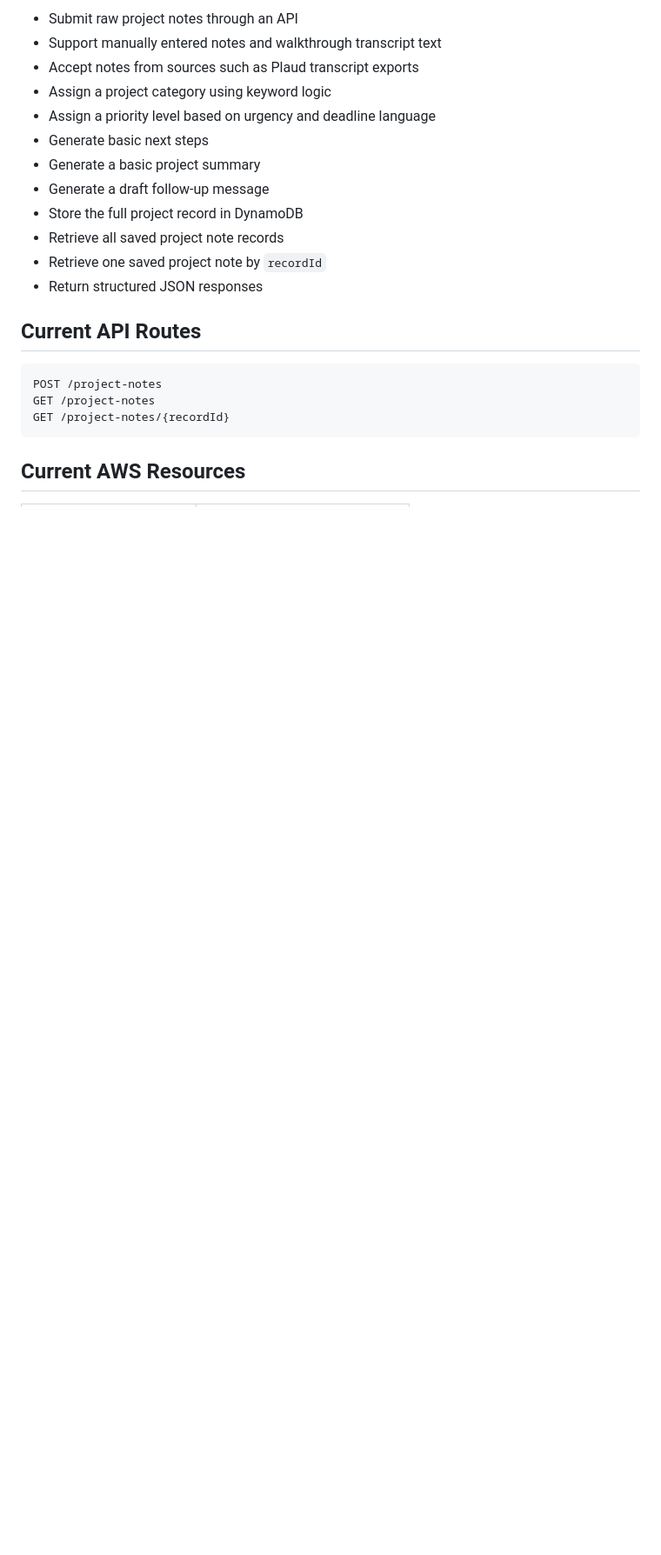
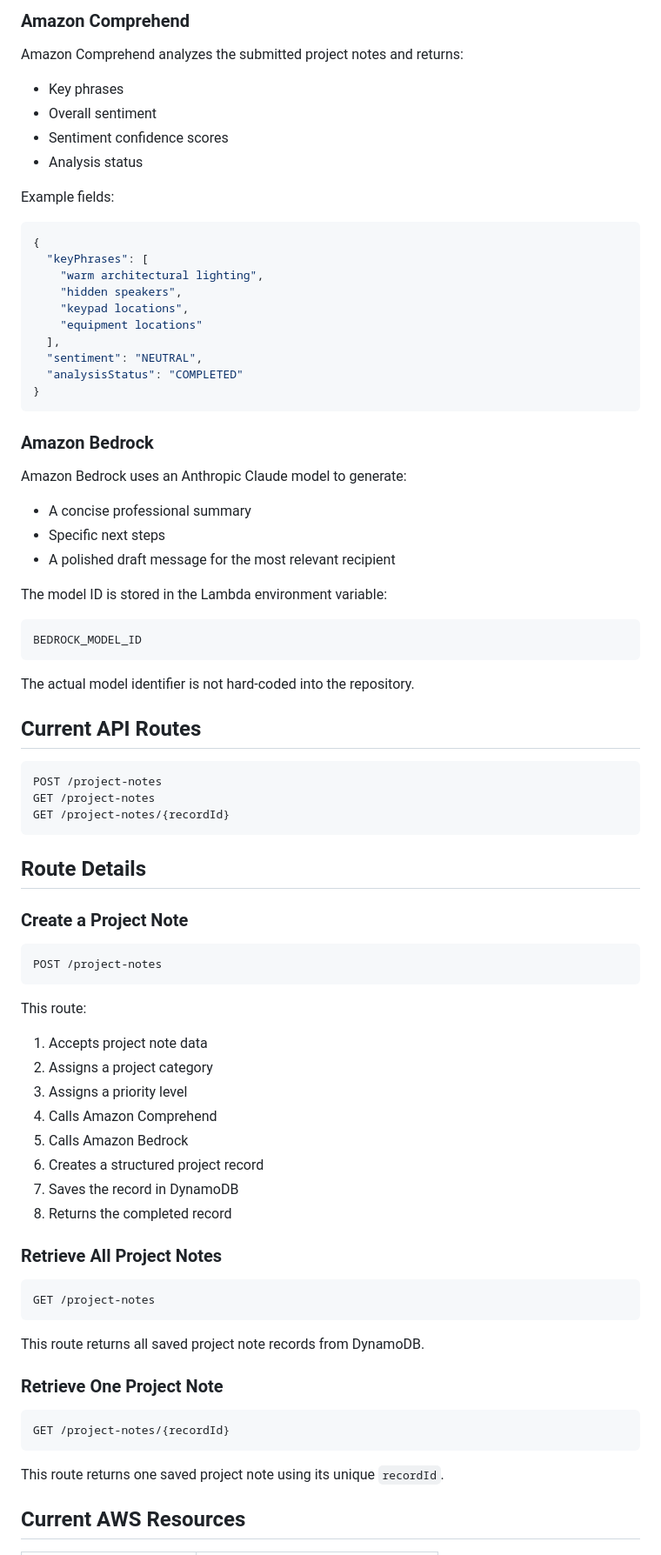
Before and after one commit to 1SharpKat/ai-luxury-design-project-assistant, a Markdown page: README.md, the part around one of its changes. Shown at 87% size. Drawn GitHub-style; blank space fills up the shorter version.

````diff
--- a/README.md
+++ b/README.md
@@ -44,16 +71,43 @@ Structured JSON Response
 
-* Submit raw project notes through an API
-* Support manually entered notes and walkthrough transcript text
-* Accept notes from sources such as Plaud transcript exports
-* Assign a project category using keyword logic
-* Assign a priority level based on urgency and deadline language
-* Generate basic next steps
-* Generate a basic project summary
-* Generate a draft follow-up message
-* Store the full project record in DynamoDB
-* Retrieve all saved project note records
-* Retrieve one saved project note by `recordId`
-* Return structured JSON responses
+### Amazon Comprehend
+
+Amazon Comprehend analyzes the submitted project notes and returns:
+
+* Key phrases
+* Overall sentiment
+* Sentiment confidence scores
+* Analysis status
+
+Example fields:
+
+```json
+{
+  "keyPhrases": [
+    "warm architectural lighting",
+    "hidden speakers",
+    "keypad locations",
+    "equipment locations"
+  ],
+  "sentiment": "NEUTRAL",
+  "analysisStatus": "COMPLETED"
+}
+```
+
+### Amazon Bedrock
+
+Amazon Bedrock uses an Anthropic Claude model to generate:
+
+* A concise professional summary
+* Specific next steps
+* A polished draft message for the most relevant recipient
+
+The model ID is stored in the Lambda environment variable:
+
+```text
+BEDROCK_MODEL_ID
+```
+
+The actual model identifier is not hard-coded into the repository.
 
 ## Current API Routes
 
@@ -63,5 +117,40 @@ GET /project-notes
 GET /project-notes/{recordId}
 ```
 
+## Route Details
+
+### Create a Project Note
+
+```text
+POST /project-notes
+```
+
+This route:
+
+1. Accepts project note data
+2. Assigns a project category
+3. Assigns a priority level
+4. Calls Amazon Comprehend
+5. Calls Amazon Bedrock
+6. Creates a structured project record
+7. Saves the record in DynamoDB
+8. Returns the completed record
+
+### Retrieve All Project Notes
+
+```text
+GET /project-notes
+```
+
+This route returns all saved project note records from DynamoDB.
+
+### Retrieve One Project Note
+
+```text
+GET /project-notes/{recordId}
+```
+
+This route returns one saved project note using its unique `recordId`.
+
 ## Current AWS Resources
 
````
Also changed, not shown: other parts of README.md (+256 -88 lines).
